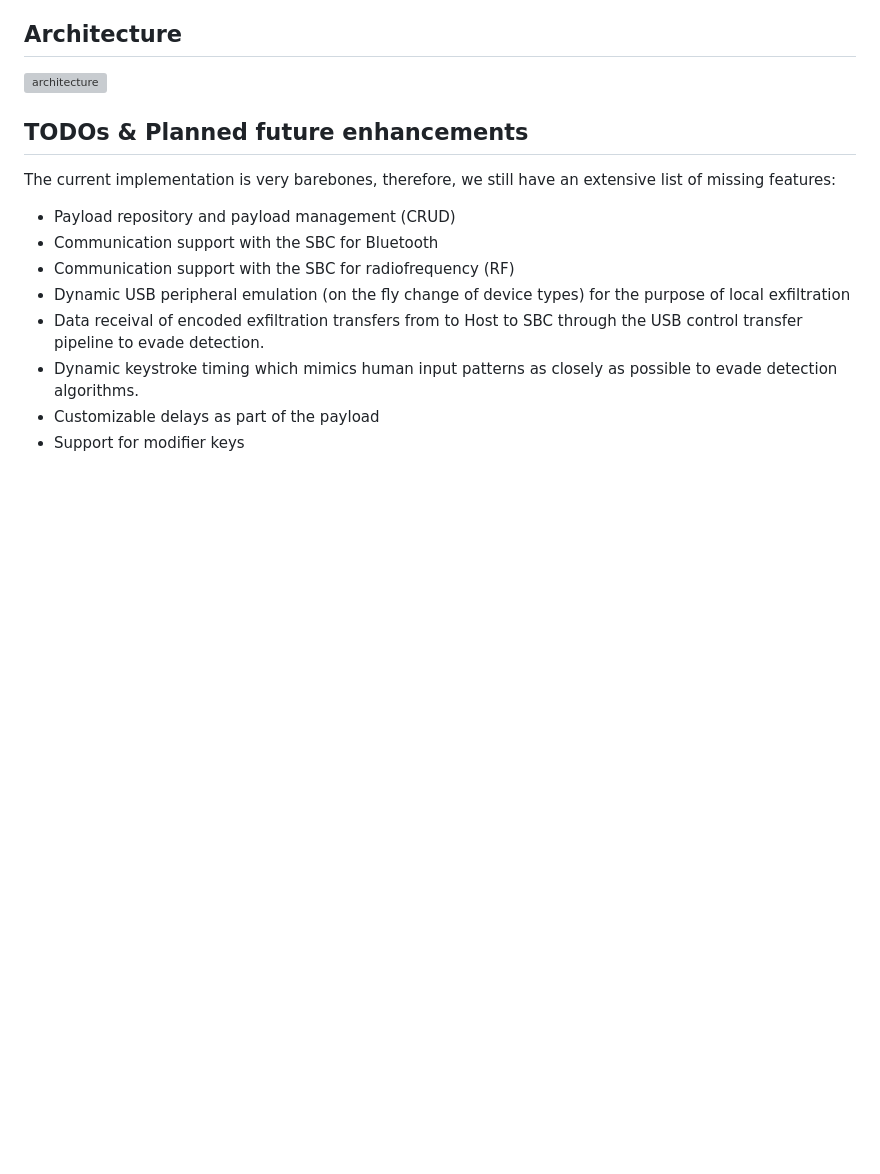
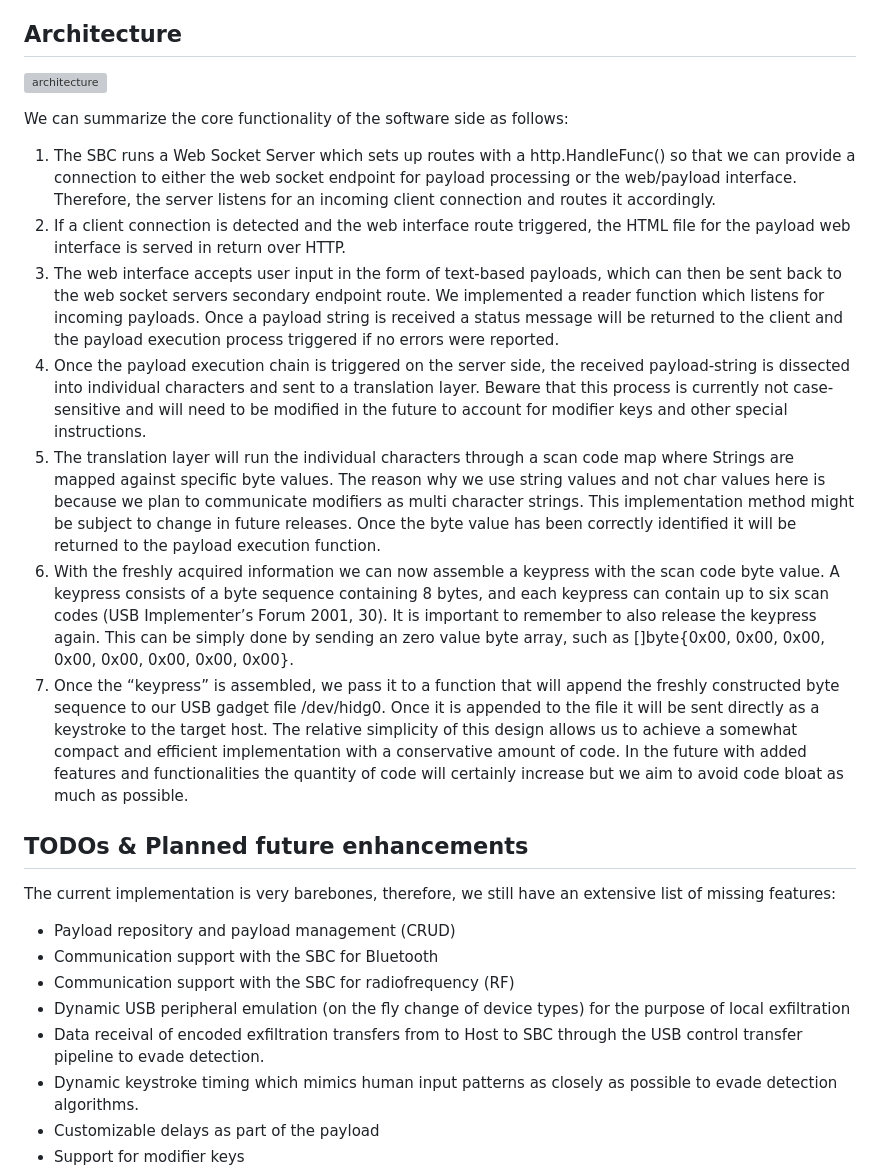
Before and after one commit to mh37/HIDNinja, a Markdown page: README.md, the part around the change. Rendered like a GitHub page; blank space fills up the shorter version; grey boxes are pictures that could not be loaded.

```diff
--- a/README.md
+++ b/README.md
@@ -13,6 +13,17 @@ This project is based on a Linux SBC which will be mimicking an HID device and i
 ## Architecture
 
 ![architecture](https://unit37.org/assets/img/hidninja/architecture.png)
+
+We can summarize the core functionality of the software side as follows:
+
+1. The SBC runs a Web Socket Server which sets up routes with a http.HandleFunc() so that we can provide a connection to either the web socket endpoint for payload processing or the web/payload interface. Therefore, the server listens for an incoming client connection and routes it accordingly.
+2. If a client connection is detected and the web interface route triggered, the HTML file for the payload web interface is served in return over HTTP.
+3. The web interface accepts user input in the form of text-based payloads, which can then be sent back to the web socket servers secondary endpoint route. We implemented a reader function which listens for incoming payloads. Once a payload string is received a status message will be returned to the client and the payload execution process triggered if no errors were reported.
+4. Once the payload execution chain is triggered on the server side, the received payload-string is dissected into individual characters and sent to a translation layer. Beware that this process is currently not case-sensitive and will need to be modified in the future to account for modifier keys and other special instructions.
+5. The translation layer will run the individual characters through a scan code map where Strings are mapped against specific byte values. The reason why we use string values and not char values here is because we plan to communicate modifiers as multi character strings. This implementation method might be subject to change in future releases. Once the byte value has been correctly identified it will be returned to the payload execution function.
+6. With the freshly acquired information we can now assemble a keypress with the scan code byte value. A keypress consists of a byte sequence containing 8 bytes, and each keypress can contain up to six scan codes (USB Implementer’s Forum 2001, 30). It is important to remember to also release the keypress again. This can be simply done by sending an zero value byte array, such as []byte{0x00, 0x00, 0x00, 0x00, 0x00, 0x00, 0x00, 0x00}.
+7. Once the “keypress” is assembled, we pass it to a function that will append the freshly constructed byte sequence to our USB gadget file /dev/hidg0. Once it is appended to the file it will be sent directly as a keystroke to the target host.
+The relative simplicity of this design allows us to achieve a somewhat compact and efficient implementation with a conservative amount of code. In the future with added features and functionalities the quantity of code will certainly increase but we aim to avoid code bloat as much as possible.
 
 ## TODOs & Planned future enhancements
 
```
